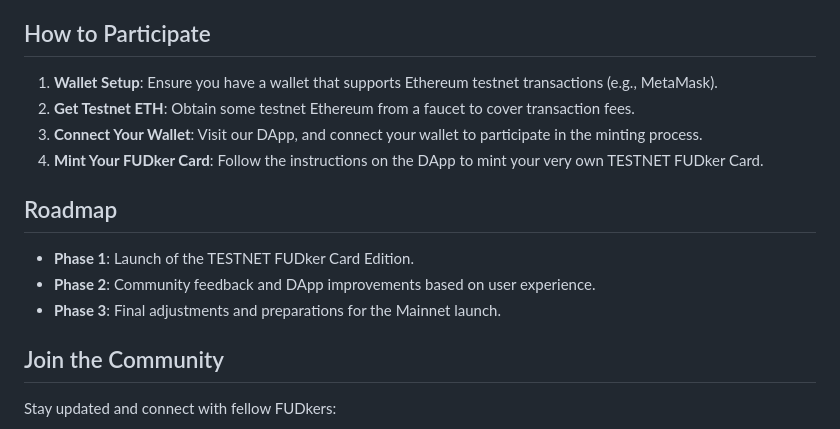
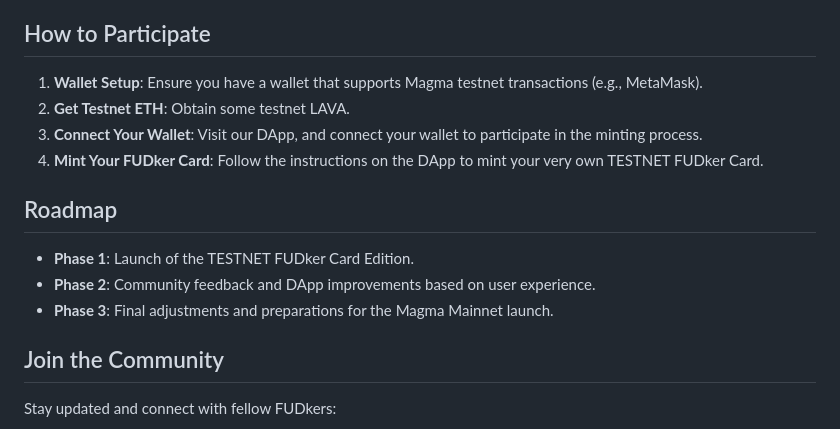
Before and after one commit to JayRaTheRu/RandomFUDkerTestMint, a Markdown page: README.md, the part around the change. Drawn GitHub-style.

```diff
--- a/README.md
+++ b/README.md
@@ -17,8 +17,8 @@ We're all FUDkers here, experimenting, learning, and fine-tuning our blockchain
 
 ## How to Participate
 
-1. **Wallet Setup**: Ensure you have a wallet that supports Ethereum testnet transactions (e.g., MetaMask).
-2. **Get Testnet ETH**: Obtain some testnet Ethereum from a faucet to cover transaction fees.
+1. **Wallet Setup**: Ensure you have a wallet that supports Magma testnet transactions (e.g., MetaMask).
+2. **Get Testnet ETH**: Obtain some testnet LAVA.
 3. **Connect Your Wallet**: Visit our DApp, and connect your wallet to participate in the minting process.
 4. **Mint Your FUDker Card**: Follow the instructions on the DApp to mint your very own TESTNET FUDker Card.
 
@@ -26,7 +26,7 @@ We're all FUDkers here, experimenting, learning, and fine-tuning our blockchain
 
 - **Phase 1**: Launch of the TESTNET FUDker Card Edition.
 - **Phase 2**: Community feedback and DApp improvements based on user experience.
-- **Phase 3**: Final adjustments and preparations for the Mainnet launch.
+- **Phase 3**: Final adjustments and preparations for the Magma Mainnet launch.
 
 ## Join the Community
 
```
